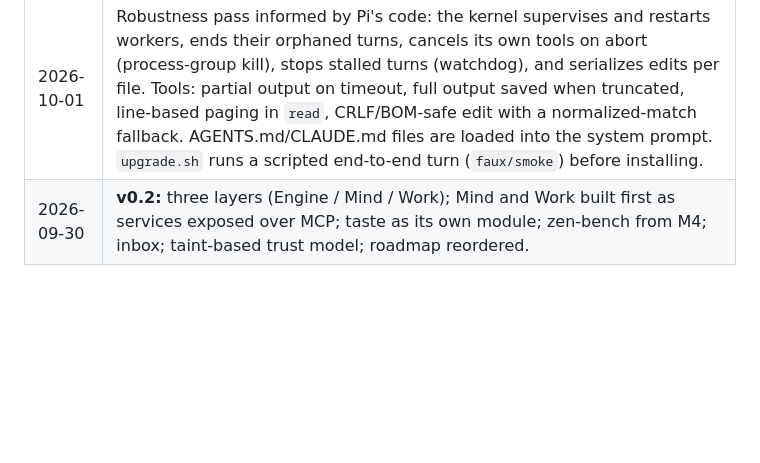
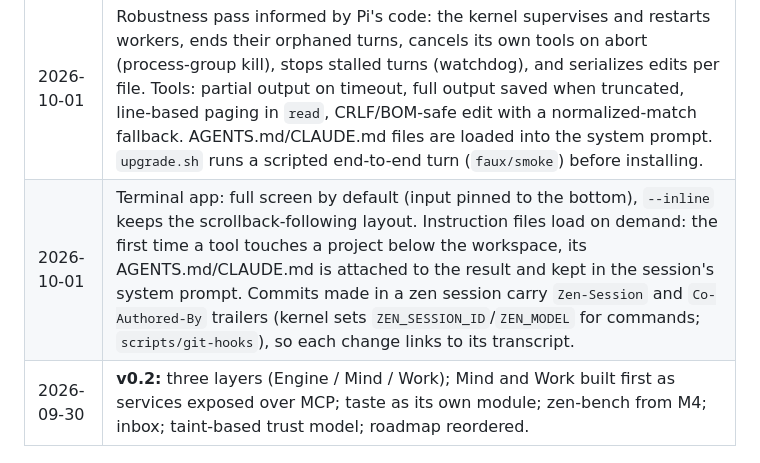
Before and after one commit to Zegoverno/zenbot, a Markdown page: SPEC.md, the part around the change. Rendered like a GitHub page; blank space fills up the shorter version.

```diff
--- a/SPEC.md
+++ b/SPEC.md
@@ -349,4 +349,5 @@ Rules: each milestone is used on a real side project (the **pilot project**) the
 | 2026-10-01 | Interface: `zen` single Rust binary with a Claude Code/Codex/Pi-style terminal app plus script commands; web UI frozen. zen is used directly, not called from other agents. |
 | 2026-10-01 | Engines: the worker is swappable behind `docs/worker-protocol.md`. Default worker `zen-engine` (Rust) drives the official Claude Code and Codex CLIs on the owner's subscriptions the way qm does: built-in tools off, zenbot's tools over MCP / dynamic tools, zenbot's system prompt, no engine-side sessions (history replayed from the tape). Pi stays available as the optional `pi` worker. The kernel routes models to workers. |
 | 2026-10-01 | Robustness pass informed by Pi's code: the kernel supervises and restarts workers, ends their orphaned turns, cancels its own tools on abort (process-group kill), stops stalled turns (watchdog), and serializes edits per file. Tools: partial output on timeout, full output saved when truncated, line-based paging in `read`, CRLF/BOM-safe edit with a normalized-match fallback. AGENTS.md/CLAUDE.md files are loaded into the system prompt. `upgrade.sh` runs a scripted end-to-end turn (`faux/smoke`) before installing. |
+| 2026-10-01 | Terminal app: full screen by default (input pinned to the bottom), `--inline` keeps the scrollback-following layout. Instruction files load on demand: the first time a tool touches a project below the workspace, its AGENTS.md/CLAUDE.md is attached to the result and kept in the session's system prompt. Commits made in a zen session carry `Zen-Session` and `Co-Authored-By` trailers (kernel sets `ZEN_SESSION_ID`/`ZEN_MODEL` for commands; `scripts/git-hooks`), so each change links to its transcript. |
 | 2026-09-30 | **v0.2:** three layers (Engine / Mind / Work); Mind and Work built first as services exposed over MCP; taste as its own module; zen-bench from M4; inbox; taint-based trust model; roadmap reordered. |
```
Also changed, not shown: AGENTS.md (+8 -0 lines).
